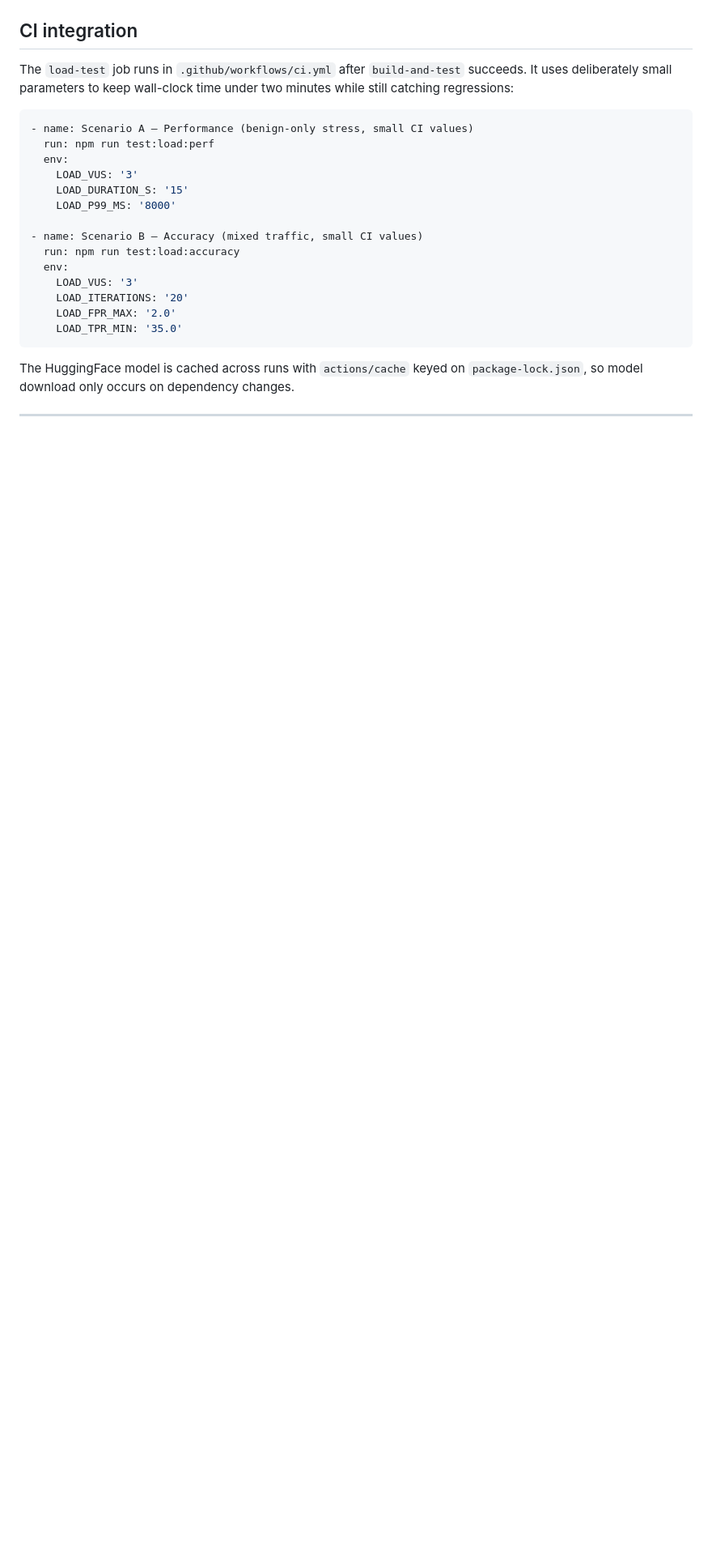
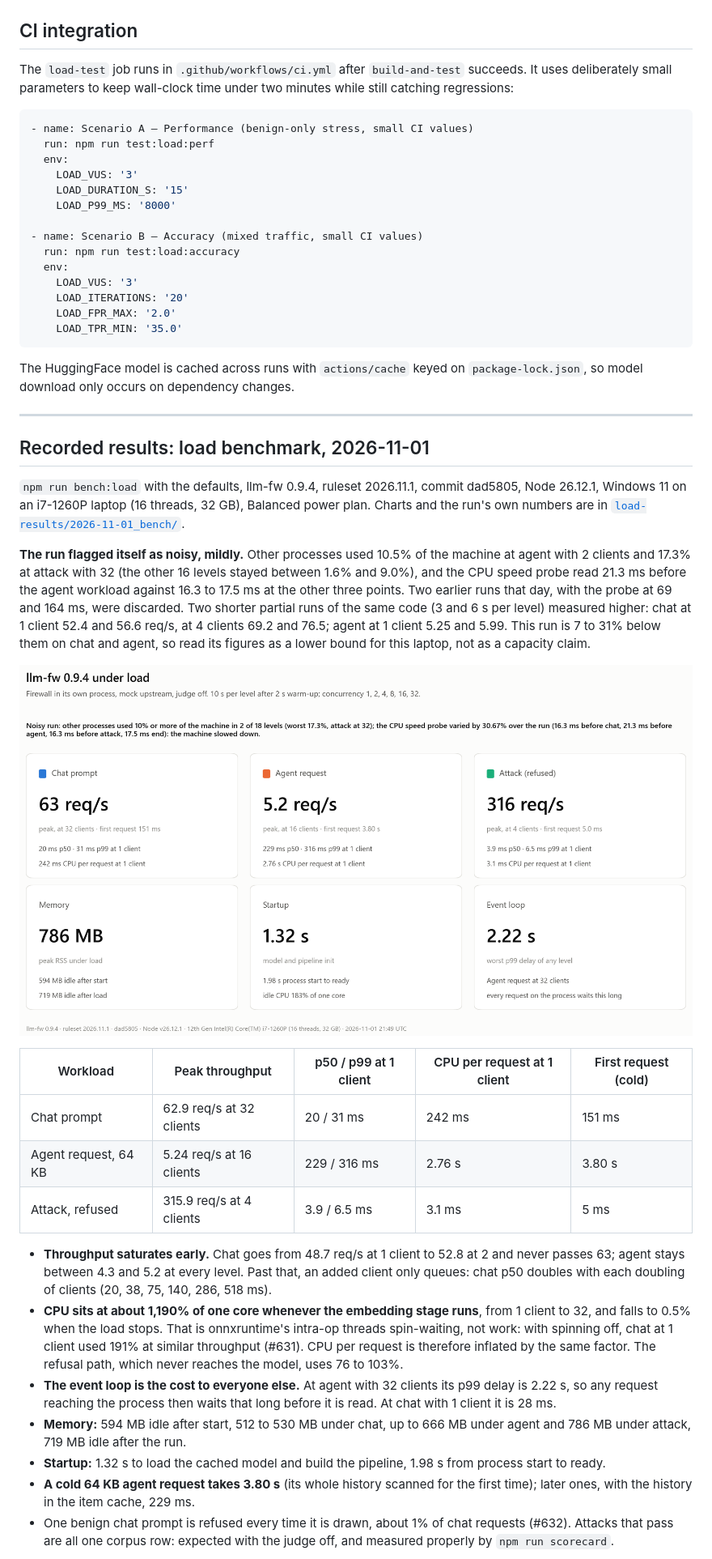
Before and after one commit to PIsberg/llm-fw, a Markdown page: docs/LOADTESTS.md, the part around one of its changes. Shown at 81% size. Rendered like a GitHub page; pictures changed too: docs/load-results/2026-11-01_bench/overview.png (added); blank space fills up the shorter version.

Commit message:
docs(load): record the 2026-11-01 load benchmark with its charts
The first recorded run of npm run bench:load on 0.9.4 (ruleset
2026.11.1), on the maintainer's laptop: five PNGs in
docs/load-results/2026-11-01_bench/ and a dated section in LOADTESTS.md.
The run flagged itself as mildly noisy (2 of 18 levels over 10% other
load, one speed-probe reading 31% slow); the section says so, names the
two discarded runs, and gives the gap to two shorter quieter runs (7 to
31% lower here) instead of claiming agreement.

Verified: every figure in the section was read from the run's
results.json; npm run docs:links reports only the existing anchor on main.

Co-Authored-By: Claude Opus 5.5 <noreply@anthropic.com>

```diff
--- a/docs/LOADTESTS.md
+++ b/docs/LOADTESTS.md
@@ -474,3 +474,51 @@ The HuggingFace model is cached across runs with `actions/cache` keyed on `packa
 
 ---
 
+## Recorded results: load benchmark, 2026-11-01
+
+`npm run bench:load` with the defaults, llm-fw 0.9.4, ruleset 2026.11.1, commit
+dad5805, Node 26.12.1, Windows 11 on an i7-1260P laptop (16 threads, 32 GB),
+Balanced power plan. Charts and the run's own numbers are in
+[`load-results/2026-11-01_bench/`](load-results/2026-11-01_bench/).
+
+**The run flagged itself as noisy, mildly.** Other processes used 10.5% of the
+machine at agent with 2 clients and 17.3% at attack with 32 (the other 16 levels
+stayed between 1.6% and 9.0%), and the CPU speed probe read 21.3 ms before the
+agent workload against 16.3 to 17.5 ms at the other three points. Two earlier
+runs that day, with the probe at 69 and 164 ms, were discarded. Two shorter
+partial runs of the same code (3 and 6 s per level) measured higher: chat at 1
+client 52.4 and 56.6 req/s, at 4 clients 69.2 and 76.5; agent at 1 client 5.25
+and 5.99. This run is 7 to 31% below them on chat and agent, so read its figures
+as a lower bound for this laptop, not as a capacity claim.
+
+![Overview](load-results/2026-11-01_bench/overview.png)
+
+| Workload | Peak throughput | p50 / p99 at 1 client | CPU per request at 1 client | First request (cold) |
+|---|---|---|---|---|
+| Chat prompt | 62.9 req/s at 32 clients | 20 / 31 ms | 242 ms | 151 ms |
+| Agent request, 64 KB | 5.24 req/s at 16 clients | 229 / 316 ms | 2.76 s | 3.80 s |
+| Attack, refused | 315.9 req/s at 4 clients | 3.9 / 6.5 ms | 3.1 ms | 5 ms |
+
+- **Throughput saturates early.** Chat goes from 48.7 req/s at 1 client to
+  52.8 at 2 and never passes 63; agent stays between 4.3 and 5.2 at every level.
+  Past that, an added client only queues: chat p50 doubles with each doubling
+  of clients (20, 38, 75, 140, 286, 518 ms).
+- **CPU sits at about 1,190% of one core whenever the embedding stage runs**,
+  from 1 client to 32, and falls to 0.5% when the load stops. That is
+  onnxruntime's intra-op threads spin-waiting, not work: with spinning off,
+  chat at 1 client used 191% at similar throughput (#631). CPU per request is
+  therefore inflated by the same factor. The refusal path, which never reaches
+  the model, uses 76 to 103%.
+- **The event loop is the cost to everyone else.** At agent with 32 clients
+  its p99 delay is 2.22 s, so any request reaching the process then waits that
+  long before it is read. At chat with 1 client it is 28 ms.
+- **Memory:** 594 MB idle after start, 512 to 530 MB under chat, up to 666 MB
+  under agent and 786 MB under attack, 719 MB idle after the run.
+- **Startup:** 1.32 s to load the cached model and build the pipeline, 1.98 s
+  from process start to ready.
+- **A cold 64 KB agent request takes 3.80 s** (its whole history scanned for the
+  first time); later ones, with the history in the item cache, 229 ms.
+- One benign chat prompt is refused every time it is drawn, about 1% of chat
+  requests (#632). Attacks that pass are all one corpus row: expected with the
+  judge off, and measured properly by `npm run scorecard`.
+
```
Also changed, not shown: other parts of docs/LOADTESTS.md (+8 -0 lines), docs/load-results/2026-11-01_bench/cpu-memory.png (added), docs/load-results/2026-11-01_bench/latency-distribution.png (added), docs/load-results/2026-11-01_bench/throughput-latency.png (added), docs/load-results/2026-11-01_bench/timeline.png (added).
